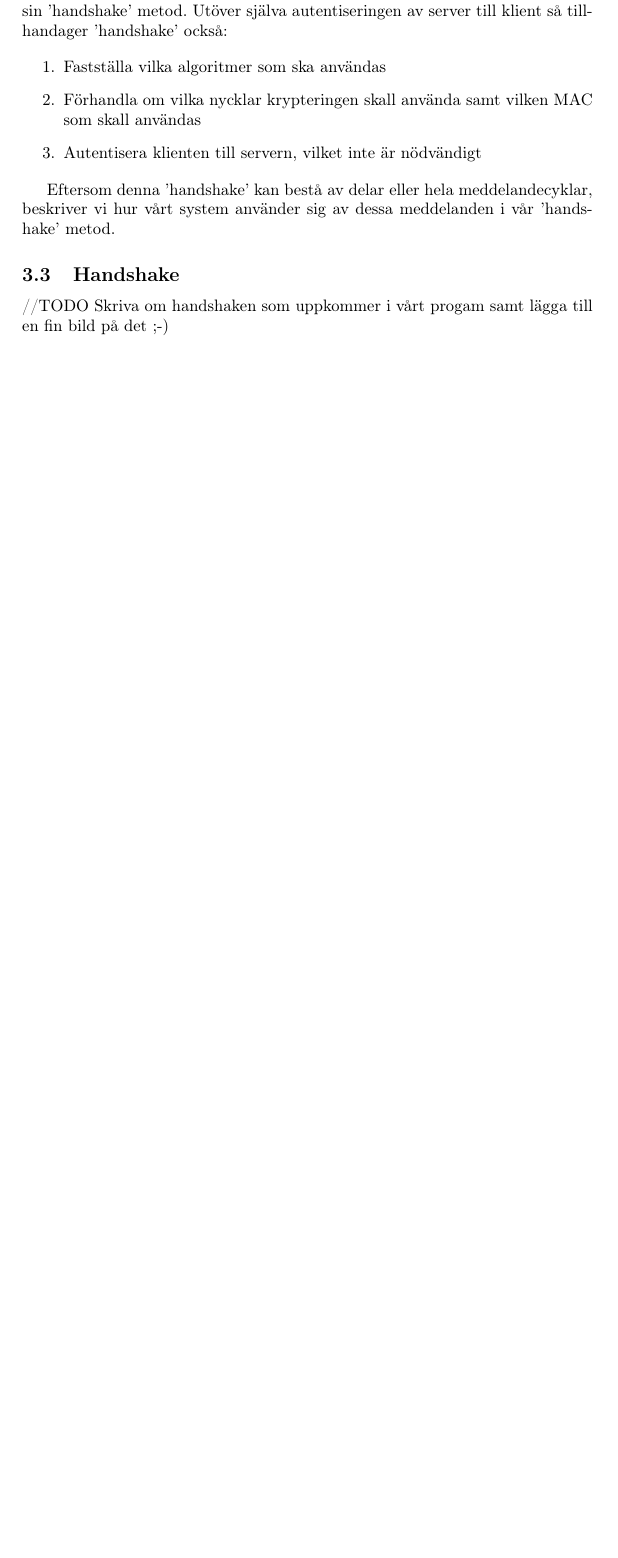
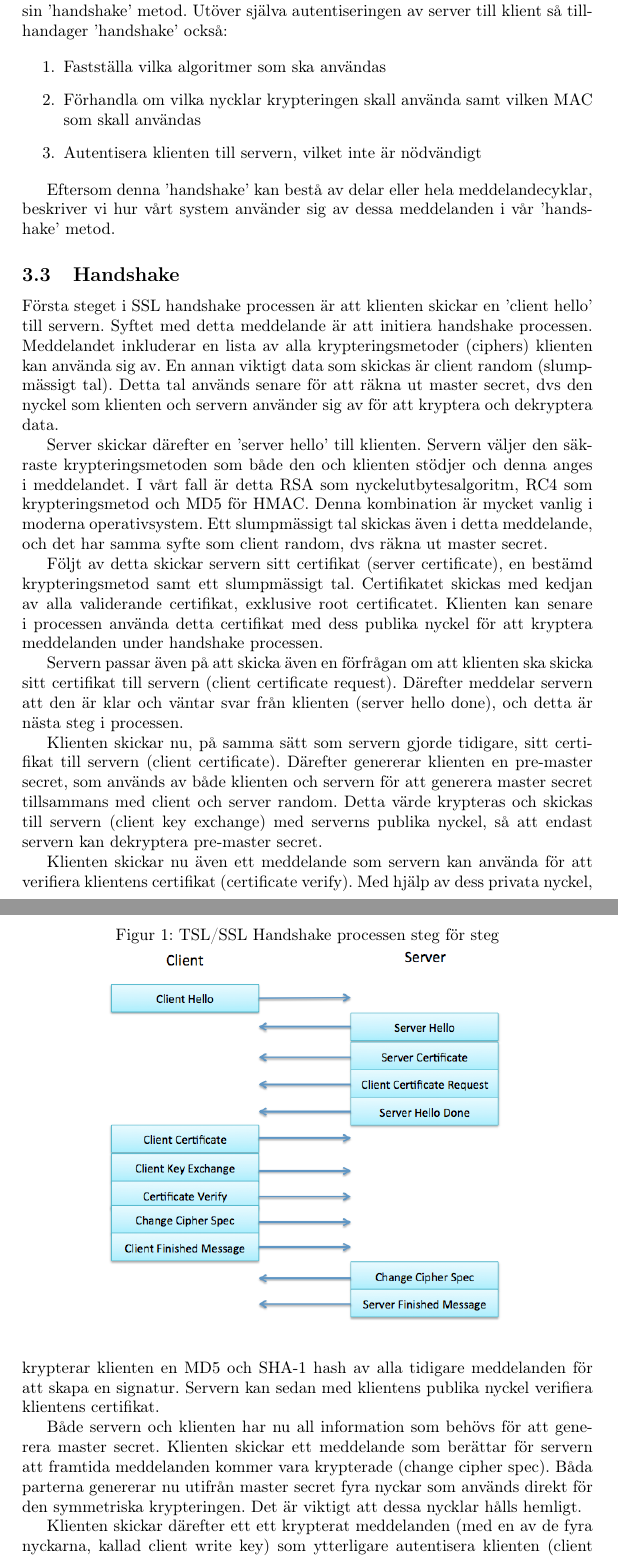
Before and after one commit to subwai/ProjectSSL, a LaTeX document (Rapport/rapport.tex, which reads Rapport/ssl.tex): part of page 5 of 10 before the commit and two parts of pages 5 and 6 of 11 after it, the two joined at a grey line, cut so that both start at the same text, the shorter picture padded with empty space. Compiled offline with pdfLaTeX.

Commit message:
ssl handshake rapport

```diff
--- a/Rapport/ssl.tex
+++ b/Rapport/ssl.tex
@@ -23,6 +23,29 @@ I Upper Layer Protocols är det flera steg som utförs. Här kommer protokollet
 Eftersom denna 'handshake' kan bestå av delar eller hela meddelandecyklar, beskriver vi hur vårt system använder sig av dessa meddelanden i vår 'handshake' metod.
 
 \subsection{Handshake}
+Första steget i SSL handshake processen är att klienten skickar en 'client hello' till servern. Syftet med detta meddelande är att initiera handshake processen. Meddelandet inkluderar en lista av alla krypteringsmetoder (ciphers) klienten kan använda sig av. En annan viktigt data som skickas är client random (slumpmässigt tal). Detta tal används senare för att räkna ut master secret, dvs den nyckel som klienten och servern använder sig av för att kryptera och dekryptera data.
 
+Server skickar därefter en 'server hello' till klienten. Servern väljer den säkraste krypteringsmetoden som både den och klienten stödjer och denna anges i meddelandet. I vårt fall är detta RSA som nyckelutbytesalgoritm, RC4 som krypteringsmetod och MD5 för HMAC. Denna kombination är mycket vanlig i moderna operativsystem. Ett slumpmässigt tal skickas även i detta meddelande, och det har samma syfte som client random, dvs räkna ut master secret.
 
-//TODO Skriva om handshaken som uppkommer i vårt progam samt lägga till en fin bild på det ;-)
+Följt av detta skickar servern sitt certifikat (server certificate), en bestämd krypteringsmetod samt ett slumpmässigt tal. Certifikatet skickas med kedjan av alla validerande certifikat, exklusive root certificatet. Klienten kan senare i processen använda detta certifikat med dess publika nyckel för att kryptera meddelanden under handshake processen.
+
+Servern passar även på att skicka även en förfrågan om att klienten ska skicka sitt certifikat till servern (client certificate request). Därefter meddelar servern att den är klar och väntar svar från klienten (server hello done), och detta är nästa steg i processen.
+
+Klienten skickar nu, på samma sätt som servern gjorde tidigare, sitt certifikat till servern (client certificate). Därefter genererar klienten en pre-master secret, som används av både klienten och servern för att generera master secret tillsammans med client och server random. Detta värde krypteras och skickas till servern (client key exchange) med serverns publika nyckel, så att endast servern kan dekryptera pre-master secret.
+
+Klienten skickar nu även ett meddelande som servern kan använda för att verifiera klientens certifikat (certificate verify). Med hjälp av dess privata nyckel, krypterar klienten en MD5 och SHA-1 hash av alla tidigare meddelanden för att skapa en signatur. Servern kan sedan med klientens publika nyckel verifiera klientens certifikat.
+
+Både servern och klienten har nu all information som behövs för att generera master secret. Klienten skickar ett meddelande som berättar för servern att framtida meddelanden kommer vara krypterade (change cipher spec). Båda parterna genererar nu utifrån master secret fyra nyckar som används direkt för den symmetriska krypteringen. Det är viktigt att dessa nycklar hålls hemligt.
+
+Klienten skickar därefter ett ett krypterat meddelanden (med en av de fyra nyckarna, kallad client write key) som ytterligare autentisera klienten (client finished message). Detta meddelande är ett hashat sammanfogande av master secret, alla tidigare meddelanden samt texten 'client finished'. Meddelandet hashas med en av de fyra nycklarna, client write secret.
+
+Servern skickar två liknande meddelanden som klientens två senaste (change cipher spec och server finished message), dvs ett för att byta till krypterad kommunikation och ett för att ytterligare autentisera servern.
+
+Efter detta är det fritt fram för både servern och klienten att skicka applikationsdata över länken som nu är symmetriskt krypterad, authensierad och har integritet. Se Figur ~\ref{fig:handshake} för en överblick av hela handshake processen.
+
+\begin{figure}[tbp]
+        \caption{TSL/SSL Handshake processen steg för steg}
+        \centering
+                \includegraphics[width=0.7\textwidth]{ssl_handshake.png}
+        \label{fig:handshake}
+\end{figure}
```
Also changed, not shown: Rapport/ssl_handshake.png (added), 5 other files.
